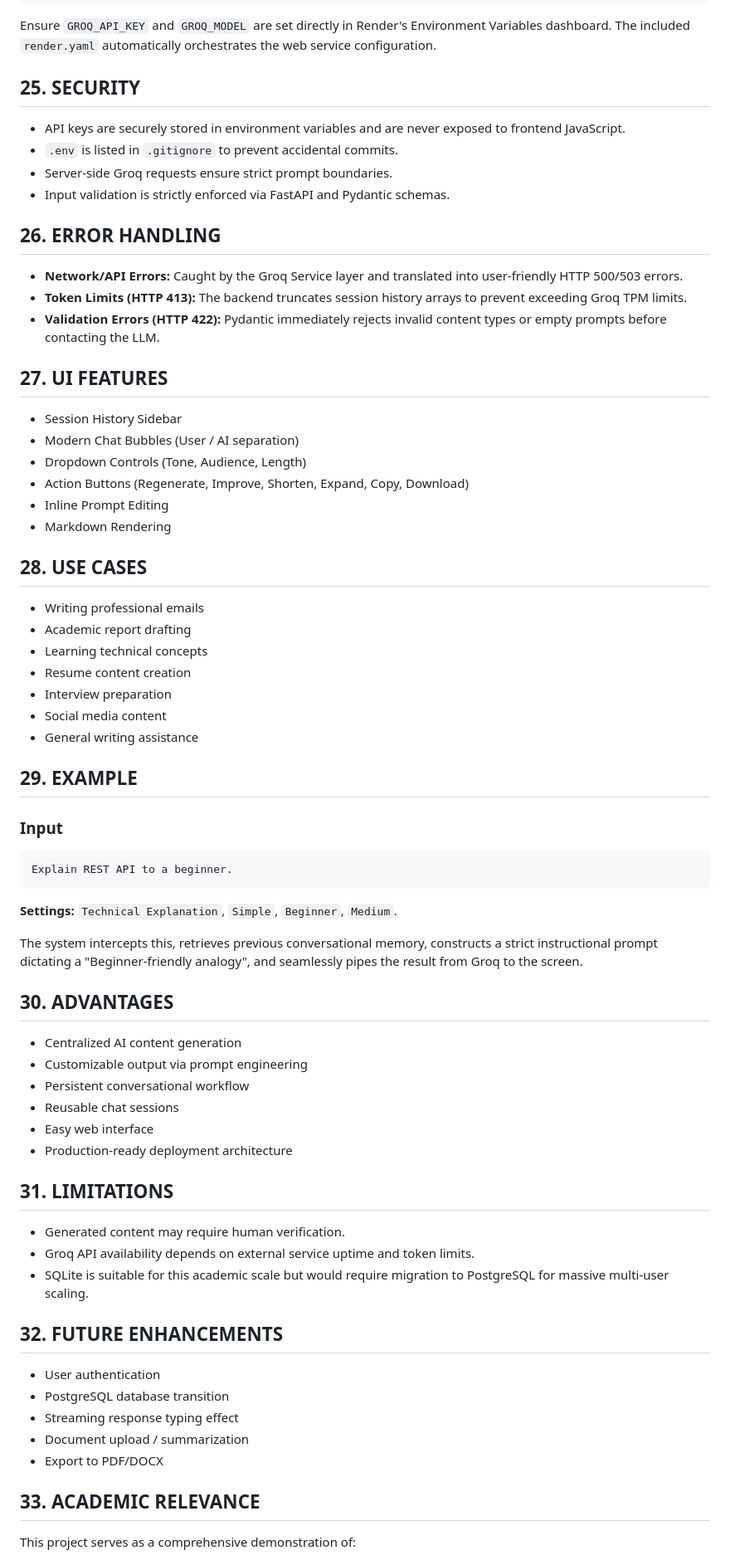
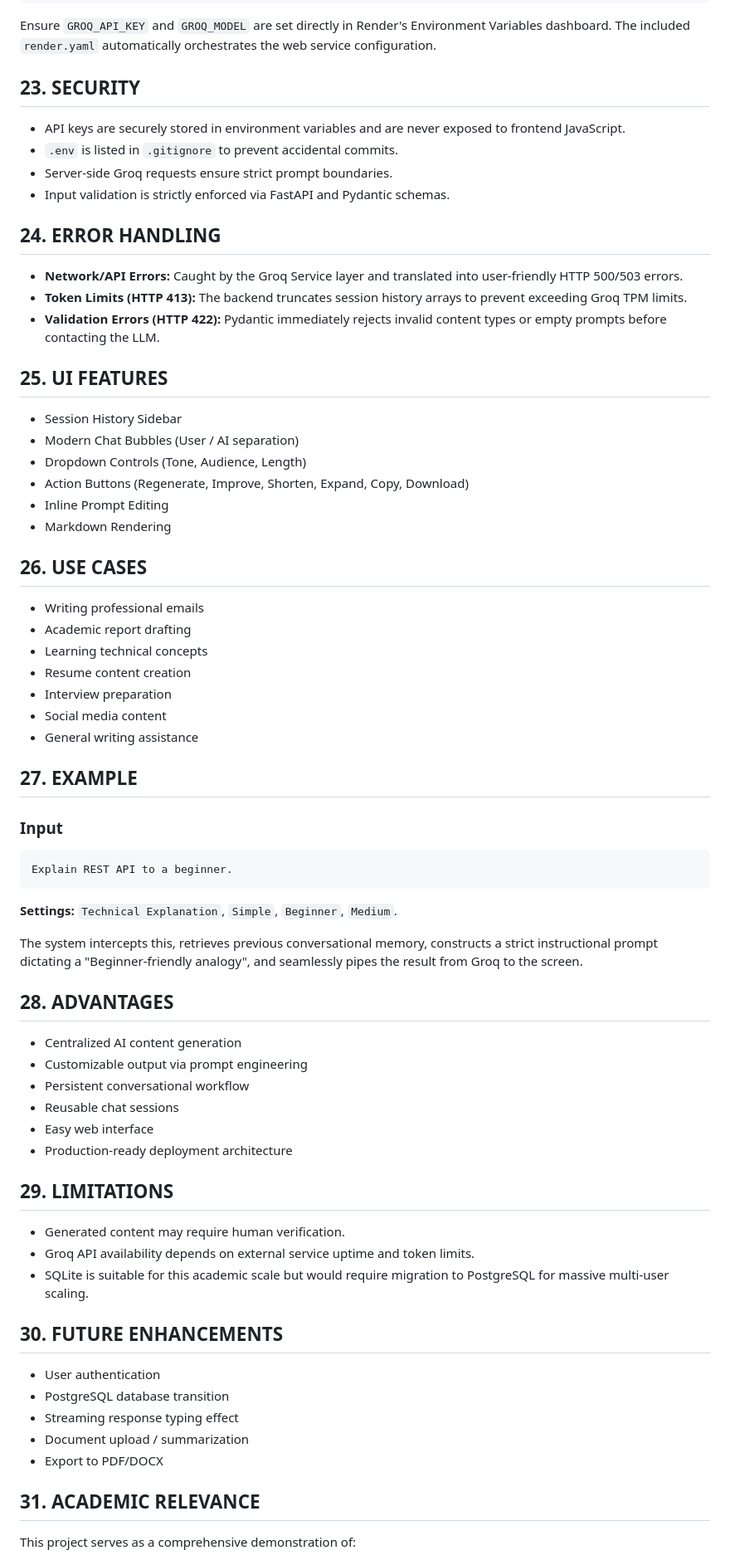
Before and after one commit to pushpakgaidhane294/AI_Content_Generation_Chatbot, a Markdown page: README.md, the part around one of its changes. Shown at 83% size. Rendered like a GitHub page.

Commit message:
Renumber sections in README.md for clarity

````diff
--- a/README.md
+++ b/README.md
@@ -332,20 +332,20 @@ uvicorn app.main:app --host 0.0.0.0 --port $PORT
 
 Ensure `GROQ_API_KEY` and `GROQ_MODEL` are set directly in Render's Environment Variables dashboard. The included `render.yaml` automatically orchestrates the web service configuration.
 
-## 25. SECURITY
+## 23. SECURITY
 
 * API keys are securely stored in environment variables and are never exposed to frontend JavaScript.
 * `.env` is listed in `.gitignore` to prevent accidental commits.
 * Server-side Groq requests ensure strict prompt boundaries.
 * Input validation is strictly enforced via FastAPI and Pydantic schemas.
 
-## 26. ERROR HANDLING
+## 24. ERROR HANDLING
 
 * **Network/API Errors:** Caught by the Groq Service layer and translated into user-friendly HTTP 500/503 errors.
 * **Token Limits (HTTP 413):** The backend truncates session history arrays to prevent exceeding Groq TPM limits.
 * **Validation Errors (HTTP 422):** Pydantic immediately rejects invalid content types or empty prompts before contacting the LLM.
 
-## 27. UI FEATURES
+## 25. UI FEATURES
 
 * Session History Sidebar
 * Modern Chat Bubbles (User / AI separation)
@@ -354,7 +354,7 @@ Ensure `GROQ_API_KEY` and `GROQ_MODEL` are set directly in Render's Environment
 * Inline Prompt Editing
 * Markdown Rendering
 
-## 28. USE CASES
+## 26. USE CASES
 
 * Writing professional emails
 * Academic report drafting
@@ -364,7 +364,7 @@ Ensure `GROQ_API_KEY` and `GROQ_MODEL` are set directly in Render's Environment
 * Social media content
 * General writing assistance
 
-## 29. EXAMPLE
+## 27. EXAMPLE
 
 ### Input
 ```text
@@ -374,7 +374,7 @@ Explain REST API to a beginner.
 
 The system intercepts this, retrieves previous conversational memory, constructs a strict instructional prompt dictating a "Beginner-friendly analogy", and seamlessly pipes the result from Groq to the screen.
 
-## 30. ADVANTAGES
+## 28. ADVANTAGES
 
 * Centralized AI content generation
 * Customizable output via prompt engineering
@@ -383,13 +383,13 @@ The system intercepts this, retrieves previous conversational memory, constructs
 * Easy web interface
 * Production-ready deployment architecture
 
-## 31. LIMITATIONS
+## 29. LIMITATIONS
 
 * Generated content may require human verification.
 * Groq API availability depends on external service uptime and token limits.
 * SQLite is suitable for this academic scale but would require migration to PostgreSQL for massive multi-user scaling.
 
-## 32. FUTURE ENHANCEMENTS
+## 30. FUTURE ENHANCEMENTS
 
 * User authentication
 * PostgreSQL database transition
@@ -397,7 +397,7 @@ The system intercepts this, retrieves previous conversational memory, constructs
 * Document upload / summarization
 * Export to PDF/DOCX
 
-## 33. ACADEMIC RELEVANCE
+## 31. ACADEMIC RELEVANCE
 
 This project serves as a comprehensive demonstration of:
 * Generative AI & Large Language Models
````
Also changed, not shown: other parts of README.md (+26 -26 lines).
